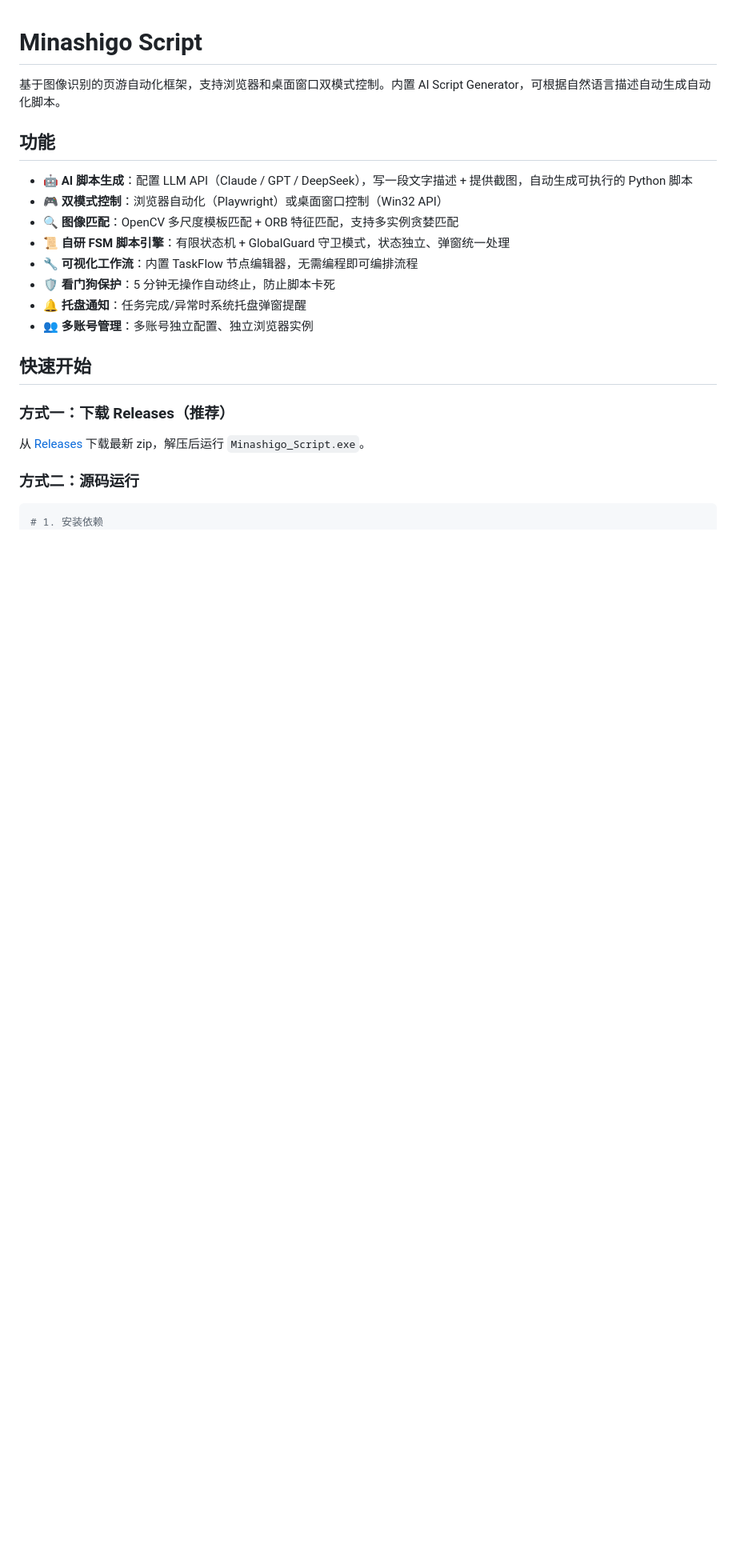
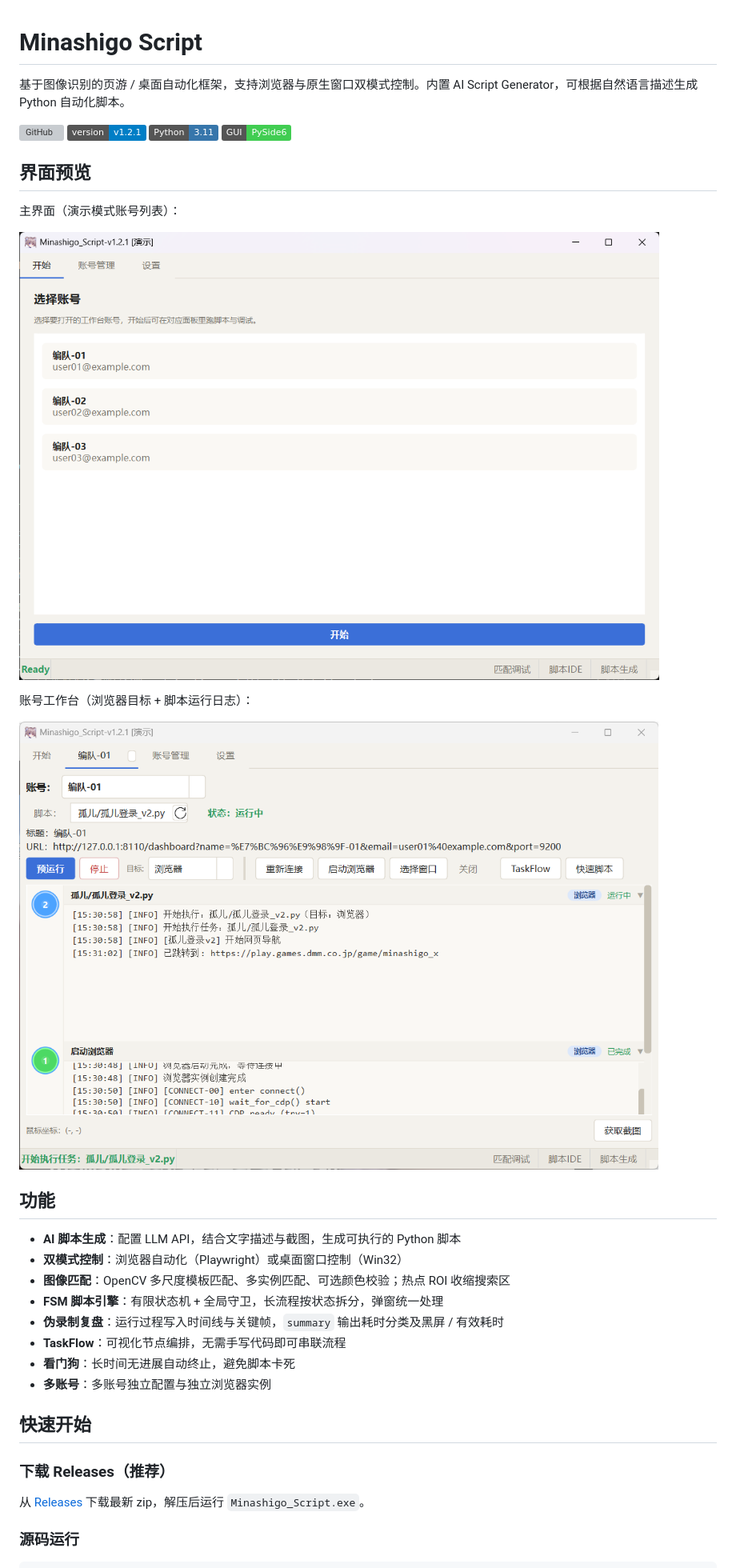
Before and after one commit to heimordinger/Minashigo_Script, a Markdown page: README.md, the part around one of its changes. Shown at 80% size. Rendered like a GitHub page; pictures changed too: assets/showcase/01_main.png (added), assets/showcase/02_account_panel.png (added); badges without logos; blank space fills up the shorter version; grey boxes are pictures that could not be loaded.

````diff
--- a/README.md
+++ b/README.md
@@ -1,26 +1,40 @@
 # Minashigo Script
 
-基于图像识别的页游自动化框架，支持浏览器和桌面窗口双模式控制。内置 AI Script Generator，可根据自然语言描述自动生成自动化脚本。
+基于图像识别的页游 / 桌面自动化框架，支持浏览器与原生窗口双模式控制。内置 AI Script Generator，可根据自然语言描述生成 Python 自动化脚本。
+
+[![GitHub](https://img.shields.io/badge/GitHub-heimordinger%2FMinashigo__Script-181717?logo=github)](https://github.com/heimordinger/Minashigo_Script)
+![Version](https://img.shields.io/badge/version-v1.2.1-blue)
+![Python](https://img.shields.io/badge/Python-3.11-3776AB?logo=python&logoColor=white)
+![Qt](https://img.shields.io/badge/GUI-PySide6-41CD52)
+
+## 界面预览
+
+主界面（演示模式账号列表）：
+
+![主界面](assets/showcase/01_main.png)
+
+账号工作台（浏览器目标 + 脚本运行日志）：
+
+![账号工作台](assets/showcase/02_account_panel.png)
 
 ## 功能
 
-- **🤖 AI 脚本生成**：配置 LLM API（Claude / GPT / DeepSeek），写一段文字描述 + 提供截图，自动生成可执行的 Python 脚本
-- **🎮 双模式控制**：浏览器自动化（Playwright）或桌面窗口控制（Win32 API）
-- **🔍 图像匹配**：OpenCV 多尺度模板匹配 + ORB 特征匹配，支持多实例贪婪匹配
-- **📜 自研 FSM 脚本引擎**：有限状态机 + GlobalGuard 守卫模式，状态独立、弹窗统一处理
-- **🔧 可视化工作流**：内置 TaskFlow 节点编辑器，无需编程即可编排流程
-- **🛡️ 看门狗保护**：5 分钟无操作自动终止，防止脚本卡死
-- **🔔 托盘通知**：任务完成/异常时系统托盘弹窗提醒
-- **👥 多账号管理**：多账号独立配置、独立浏览器实例
+- **AI 脚本生成**：配置 LLM API，结合文字描述与截图，生成可执行的 Python 脚本
+- **双模式控制**：浏览器自动化（Playwright）或桌面窗口控制（Win32）
+- **图像匹配**：OpenCV 多尺度模板匹配、多实例匹配、可选颜色校验；热点 ROI 收缩搜索区
+- **FSM 脚本引擎**：有限状态机 + 全局守卫，长流程按状态拆分，弹窗统一处理
+- **伪录制复盘**：运行过程写入时间线与关键帧，`summary` 输出耗时分类及黑屏 / 有效耗时
+- **TaskFlow**：可视化节点编排，无需手写代码即可串联流程
+- **看门狗**：长时间无进展自动终止，避免脚本卡死
+- **多账号**：多账号独立配置与独立浏览器实例
 
 ## 快速开始
 
-### 方式一：下载 Releases（推荐）
+### 下载 Releases（推荐）
 
 从 [Releases](https://github.com/heimordinger/Minashigo_Script/releases) 下载最新 zip，解压后运行 `Minashigo_Script.exe`。
 
-### 方式二：源码运行
+### 源码运行
 
 ```bash
-# 1. 安装依赖
 pip install -r requirements.txt
````
Also changed, not shown: other parts of README.md (+73 -48 lines), assets/showcase/README.md (added, +8 -0 lines), 13 other files.
